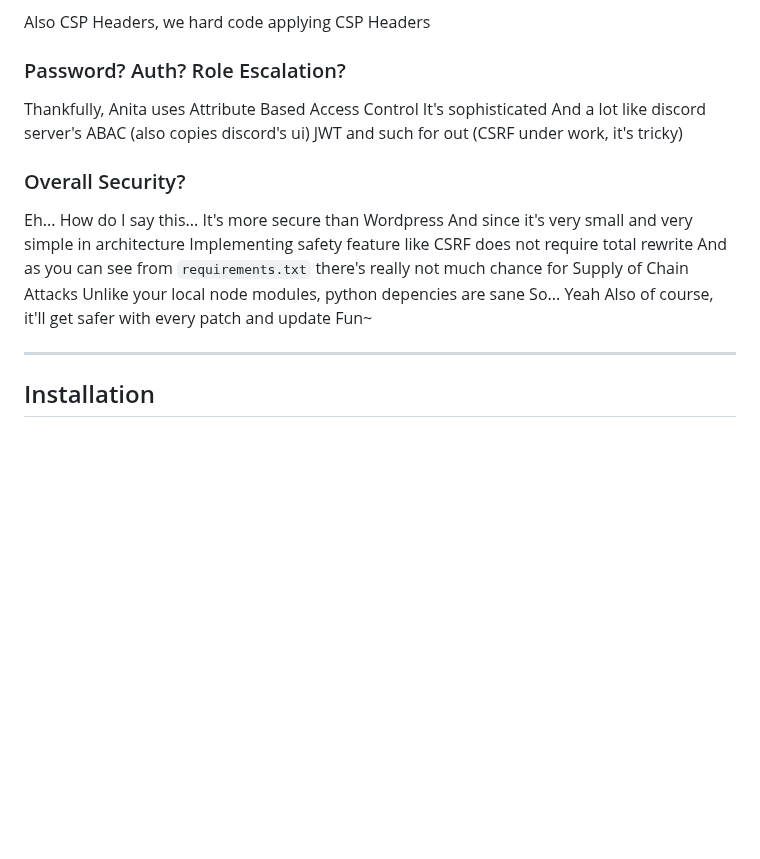
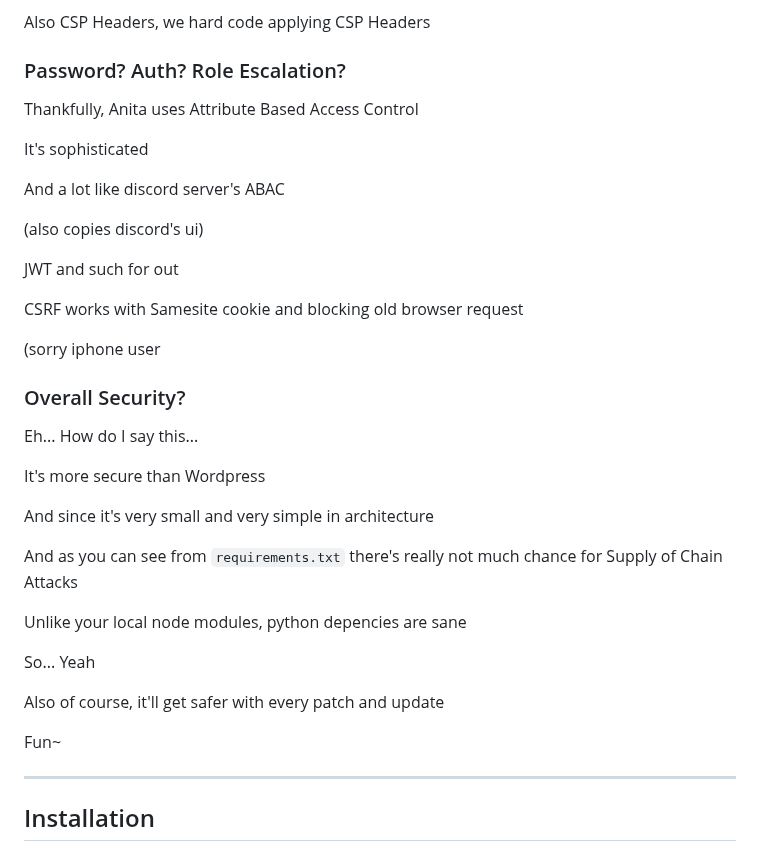
Before and after one commit to Iteranya/anita-cms, a Markdown page: README.md, the part around one of its changes. GitHub-like rendering; blank space fills up the shorter version.

```diff
--- a/README.md
+++ b/README.md
@@ -596,22 +596,36 @@ Eh, not really, but it's a start~
 Also CSP Headers, we hard code applying CSP Headers
 
 ### Password? Auth? Role Escalation?
+
 Thankfully, Anita uses Attribute Based Access Control
+
 It's sophisticated
+
 And a lot like discord server's ABAC
+
 (also copies discord's ui)
+
 JWT and such for out
-(CSRF under work,  it's tricky)
+
+CSRF works with Samesite cookie and blocking old browser request
+
+(sorry iphone user
 
 ### Overall Security?
 Eh... How do I say this...
+
 It's more secure than Wordpress
+
 And since it's very small and very simple in architecture
-Implementing safety feature like CSRF does not require total rewrite
+
 And as you can see from `requirements.txt` there's really not much chance for Supply of Chain Attacks
+
 Unlike your local node modules, python depencies are sane
+
 So... Yeah
+
 Also of course, it'll get safer with every patch and update
+
 Fun~
 
 ---
```
Also changed, not shown: other parts of README.md (+10 -11 lines).
